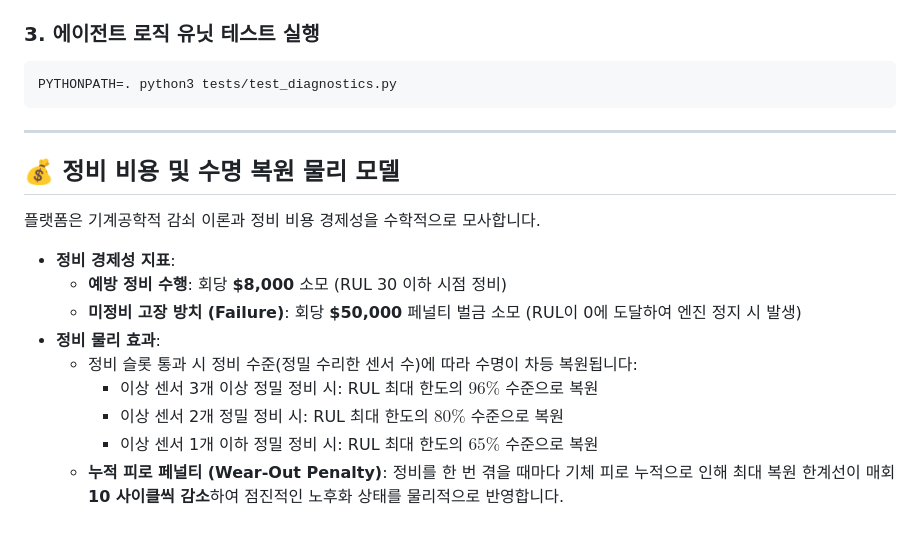
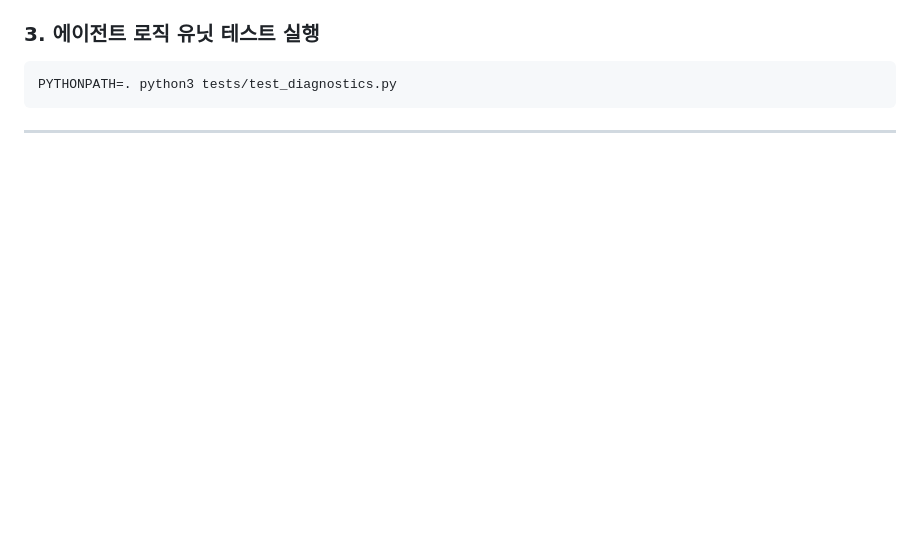
Before and after one commit to spilleet/engine_check, a Markdown page: README.md, the part around the change. Rendered like a GitHub page; blank space fills up the shorter version.

````diff
--- a/README.md
+++ b/README.md
@@ -109,17 +109,3 @@ PYTHONPATH=. python3 tests/test_diagnostics.py
 ```
 
 ---
-
-## 💰 정비 비용 및 수명 복원 물리 모델
-
-플랫폼은 기계공학적 감쇠 이론과 정비 비용 경제성을 수학적으로 모사합니다.
-
-* **정비 경제성 지표**:
-  * **예방 정비 수행**: 회당 **$8,000** 소모 (RUL 30 이하 시점 정비)
-  * **미정비 고장 방치 (Failure)**: 회당 **$50,000** 페널티 벌금 소모 (RUL이 0에 도달하여 엔진 정지 시 발생)
-* **정비 물리 효과**:
-  * 정비 슬롯 통과 시 정비 수준(정밀 수리한 센서 수)에 따라 수명이 차등 복원됩니다:
-    * 이상 센서 3개 이상 정밀 정비 시: RUL 최대 한도의 **$96\%$** 수준으로 복원
-    * 이상 센서 2개 정밀 정비 시: RUL 최대 한도의 **$80\%$** 수준으로 복원
-    * 이상 센서 1개 이하 정밀 정비 시: RUL 최대 한도의 **$65\%$** 수준으로 복원
-  * **누적 피로 페널티 (Wear-Out Penalty)**: 정비를 한 번 겪을 때마다 기체 피로 누적으로 인해 최대 복원 한계선이 매회 **10 사이클씩 감소**하여 점진적인 노후화 상태를 물리적으로 반영합니다.
````
